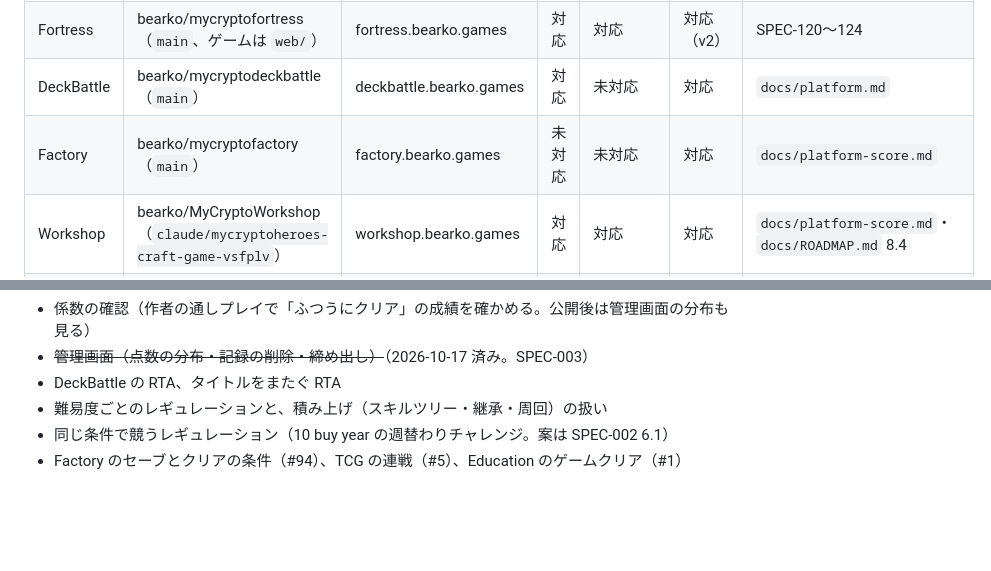
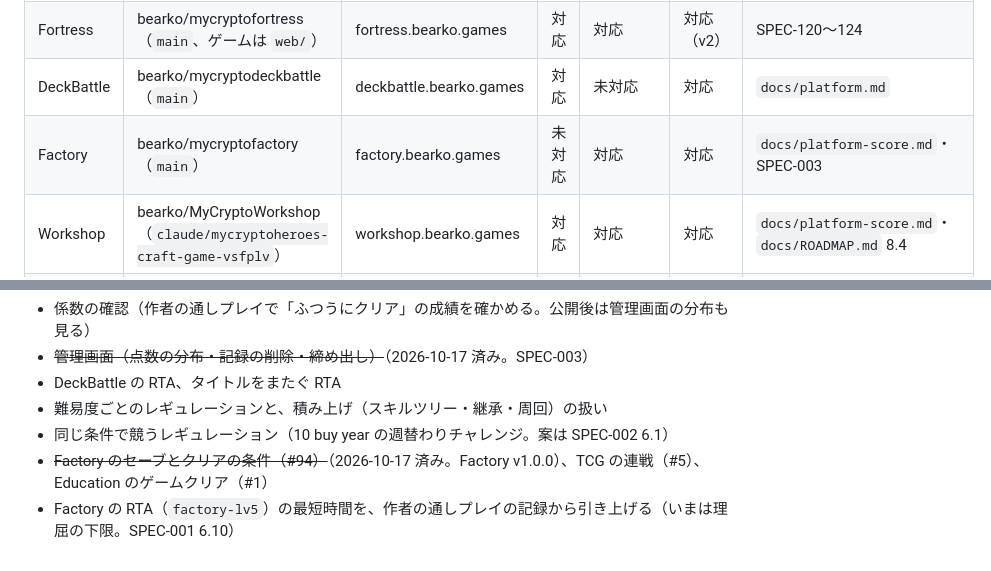
Before and after one commit to bearko/MyCryptoPortfolio, a Markdown page: docs/INTEGRATION.md, 2 parts joined by grey strips. GitHub-like rendering; blank space fills up the shorter version.

Commit message:
docs: ROADMAP・INTEGRATION に Factory v1.0.0 を記録 (#34)
- ROADMAP 4 章：Factory 完了（v1.0.0、2026-10-17）。作者の決定（#94・RTA を含める・MIT）と PR
- ROADMAP 5 章：改定履歴。残りは Fortress
- INTEGRATION 1 章：Factory の RTA を対応に。8 章：#94 済み、RTA の最短時間の引き上げを残りに


Claude-Session: https://claude.ai/code/session_01NGeTLzE87NmggfeC6ESGd3

Co-authored-by: Claude <noreply@anthropic.com>

```diff
--- a/docs/INTEGRATION.md
+++ b/docs/INTEGRATION.md
@@ -14,7 +14,7 @@ bearko.games 共通基盤（共通ログイン・トロフィー・RTA・総合
 | Survivor | bearko/MyCryptoSurvivor（`main`） | survivor.bearko.games | 対応 | 対応 | 対応 | SPEC-039・040・041 |
 | Fortress | bearko/mycryptofortress（`main`、ゲームは `web/`） | fortress.bearko.games | 対応 | 対応 | 対応（v2） | SPEC-120〜124 |
 | DeckBattle | bearko/mycryptodeckbattle（`main`） | deckbattle.bearko.games | 対応 | 未対応 | 対応 | `docs/platform.md` |
-| Factory | bearko/mycryptofactory（`main`） | factory.bearko.games | 未対応 | 未対応 | 対応 | `docs/platform-score.md` |
+| Factory | bearko/mycryptofactory（`main`） | factory.bearko.games | 未対応 | 対応 | 対応 | `docs/platform-score.md`・SPEC-003 |
 | Workshop | bearko/MyCryptoWorkshop（`claude/mycryptoheroes-craft-game-vsfplv`） | workshop.bearko.games | 対応 | 対応 | 対応 | `docs/platform-score.md`・`docs/ROADMAP.md` 8.4 |
 | 10 buy year | bearko/10buy-year（`claude/resale-game-mvp-mzm460`） | 10-buy-year.bearko.games | 対応 | 未対応 | 対応（継承・師匠は記録だけ） | `docs/17_platform_score.md` |
 | Education | bearko/MyCryptoEducation（`main`） | education.bearko.games | 未対応 | 区切りだけ（`hero1` → `clear`。入口は未対応） | 対応（v2：クリアと加点） | `docs/platform-score.md`・`docs/game-clear.md` |
@@ -148,4 +148,5 @@ node tools/e2e/game-check.mjs survivor / "BearkoGames.submitScore({ stagesCleare
 - DeckBattle の RTA、タイトルをまたぐ RTA
 - 難易度ごとのレギュレーションと、積み上げ（スキルツリー・継承・周回）の扱い
 - 同じ条件で競うレギュレーション（10 buy year の週替わりチャレンジ。案は SPEC-002 6.1）
-- Factory のセーブとクリアの条件（#94）、TCG の連戦（#5）、Education のゲームクリア（#1）
+- ~~Factory のセーブとクリアの条件（#94）~~（2026-10-17 済み。Factory v1.0.0）、TCG の連戦（#5）、Education のゲームクリア（#1）
+- Factory の RTA（`factory-lv5`）の最短時間を、作者の通しプレイの記録から引き上げる（いまは理屈の下限。SPEC-001 6.10）
```
Also changed, not shown: docs/ROADMAP.md (+2 -1 lines).
